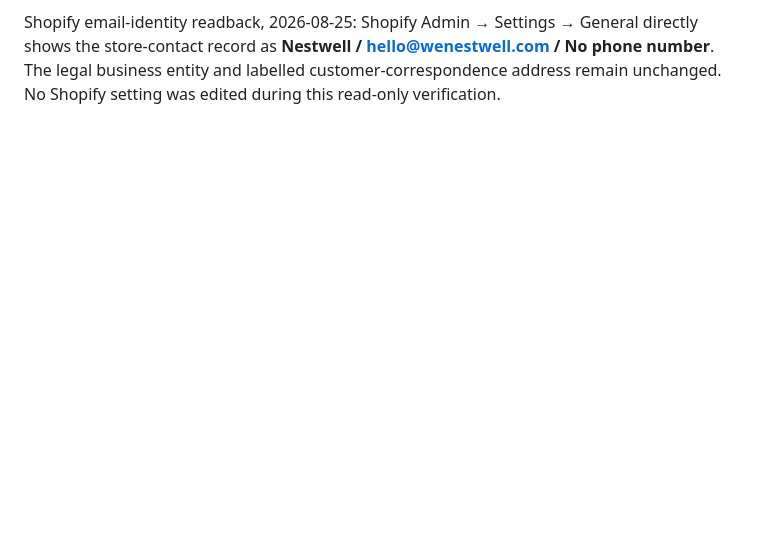
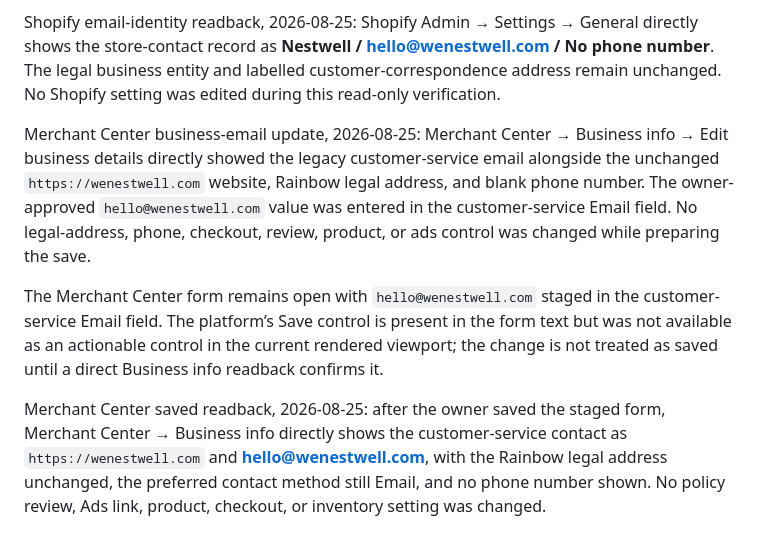
Before and after one commit to 1mjc/nestwell-shopify-storefront, a Markdown page: browser_validation_notes.md, the part around the change. GitHub-like rendering; blank space fills up the shorter version.

```diff
--- a/browser_validation_notes.md
+++ b/browser_validation_notes.md
@@ -263,3 +263,9 @@ Direct on-screen post-Klaviyo Google & YouTube verification, 2026-08-25: the Sho
 Public email-routing QA, 2026-08-25: desktop route checks for `/contact`, `/policies/shipping-policy`, `/policies/refund-policy`, `/policies/privacy-policy`, `/policies/terms-of-service`, and `/about` render the owner-approved addresses consistently. `support@wenestwell.com` is shown for order, delivery, returns, privacy, policy, and customer-support enquiries; `/contact` separately shows `hello@wenestwell.com` for general Nestwell and brand correspondence. The customer-correspondence address remains labelled as such. The 44-test suite and production client, SSR, and server builds passed before this visual check.
 
 Shopify email-identity readback, 2026-08-25: Shopify Admin → Settings → General directly shows the store-contact record as **Nestwell / hello@wenestwell.com / No phone number**. The legal business entity and labelled customer-correspondence address remain unchanged. No Shopify setting was edited during this read-only verification.
+
+Merchant Center business-email update, 2026-08-25: Merchant Center → Business info → Edit business details directly showed the legacy customer-service email alongside the unchanged `https://wenestwell.com` website, Rainbow legal address, and blank phone number. The owner-approved `hello@wenestwell.com` value was entered in the customer-service Email field. No legal-address, phone, checkout, review, product, or ads control was changed while preparing the save.
+
+The Merchant Center form remains open with `hello@wenestwell.com` staged in the customer-service Email field. The platform’s Save control is present in the form text but was not available as an actionable control in the current rendered viewport; the change is not treated as saved until a direct Business info readback confirms it.
+
+Merchant Center saved readback, 2026-08-25: after the owner saved the staged form, Merchant Center → Business info directly shows the customer-service contact as `https://wenestwell.com` and **hello@wenestwell.com**, with the Rainbow legal address unchanged, the preferred contact method still Email, and no phone number shown. No policy review, Ads link, product, checkout, or inventory setting was changed.
```
Also changed, not shown: GOOGLE_REVIEW_EVIDENCE.md (+1 -1 lines), todo.md (+2 -1 lines).
